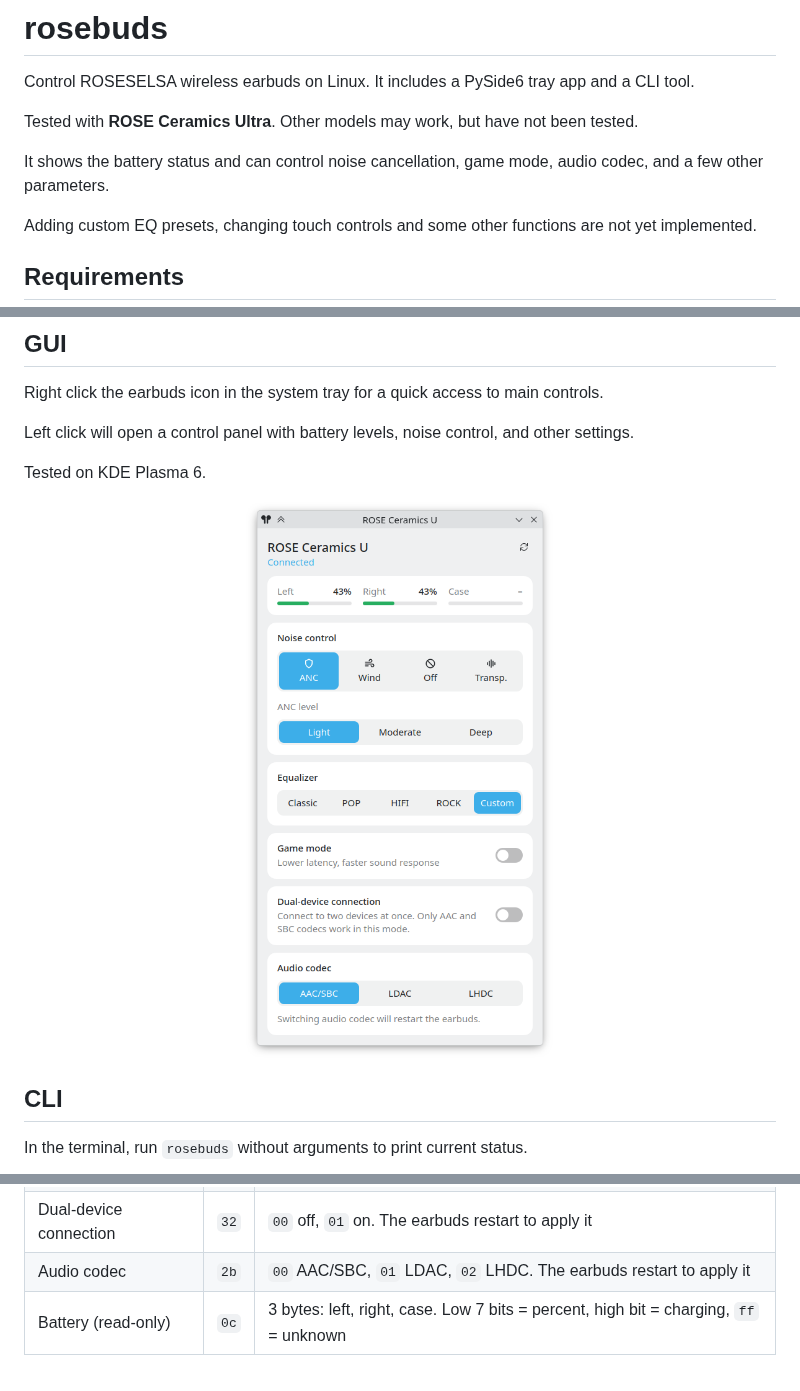
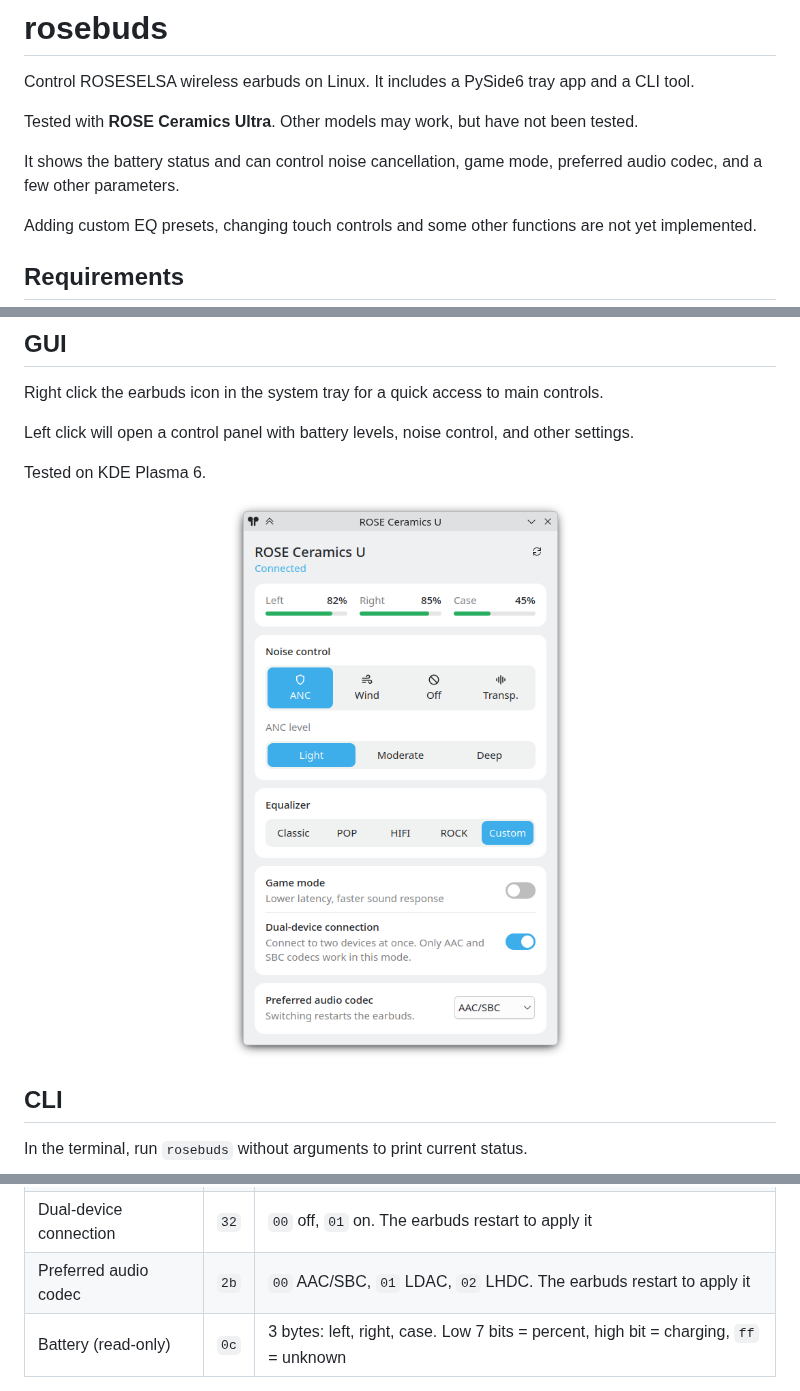
Before and after one commit to OPerepadia/rosebuds, a Markdown page: README.md, 3 parts joined by grey strips. GitHub-like rendering; pictures changed too: media/screenshot.png.

Commit message:
Merge switch cards, use dropdown for preferred codec

```diff
--- a/README.md
+++ b/README.md
@@ -4,7 +4,7 @@ Control ROSESELSA wireless earbuds on Linux. It includes a PySide6 tray app and
 
 Tested with **ROSE Ceramics Ultra**. Other models may work, but have not been tested.
 
-It shows the battery status and can control noise cancellation, game mode, audio codec, and a few other parameters.
+It shows the battery status and can control noise cancellation, game mode, preferred audio codec, and a few other parameters.
 
 Adding custom EQ presets, changing touch controls and some other functions are not yet implemented.
 
@@ -82,7 +82,7 @@ The checksum is the low byte of the sum of all bytes before it.
 | EQ preset | `2a` | `00` HIFI, `01` POP, `02` ROCK, `03` Classic, `04` custom |
 | Game mode | `0e` | `00` off, `01` on |
 | Dual-device connection | `32` | `00` off, `01` on. The earbuds restart to apply it |
-| Audio codec | `2b` | `00` AAC/SBC, `01` LDAC, `02` LHDC. The earbuds restart to apply it |
+| Preferred audio codec | `2b` | `00` AAC/SBC, `01` LDAC, `02` LHDC. The earbuds restart to apply it |
 | Battery (read-only) | `0c` | 3 bytes: left, right, case. Low 7 bits = percent, high bit = charging, `ff` = unknown |
 
 `custom` selects the last custom curve chosen in ROSELINK app.
```
Also changed, not shown: 1 other file.
